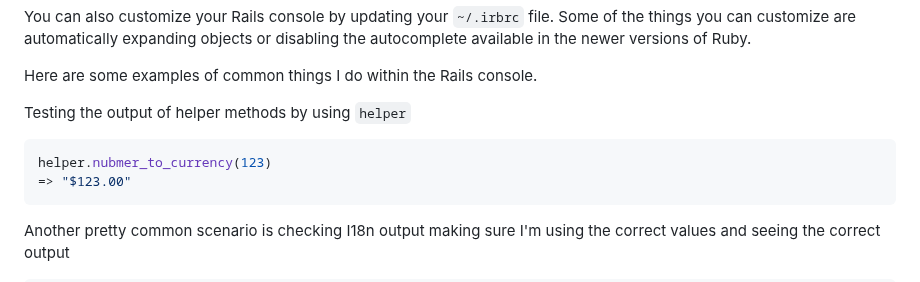
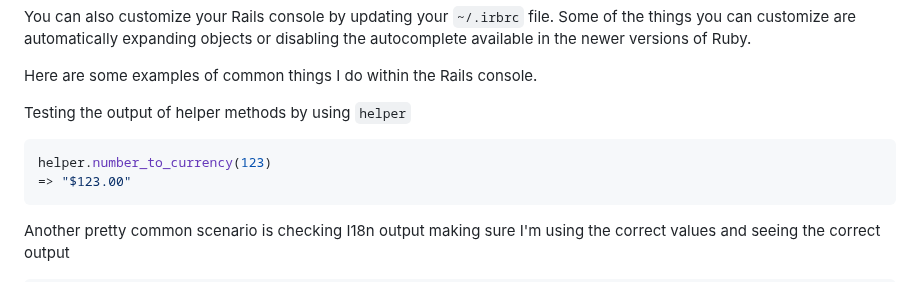
Before and after one commit to cnorm35/bridgetown-blog, a Markdown page: src/_posts/five_tips_for_new_dev.md, the part around the change. GitHub-like rendering.

Commit message:
fix helper method typo

````diff
--- a/src/_posts/five_tips_for_new_dev.md
+++ b/src/_posts/five_tips_for_new_dev.md
@@ -31,7 +31,7 @@ Here are some examples of common things I do within the Rails console.
 Testing the output of helper methods by using `helper`
 
 ```ruby
-helper.nubmer_to_currency(123)
+helper.number_to_currency(123)
 => "$123.00"
 ```
 
````
